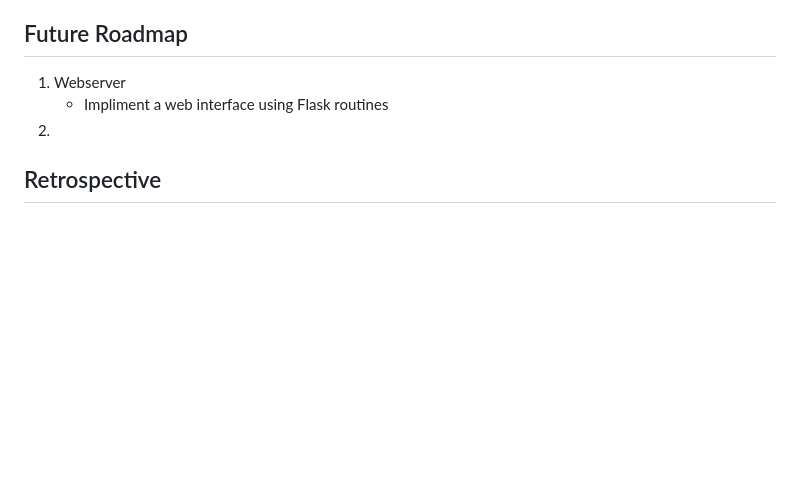
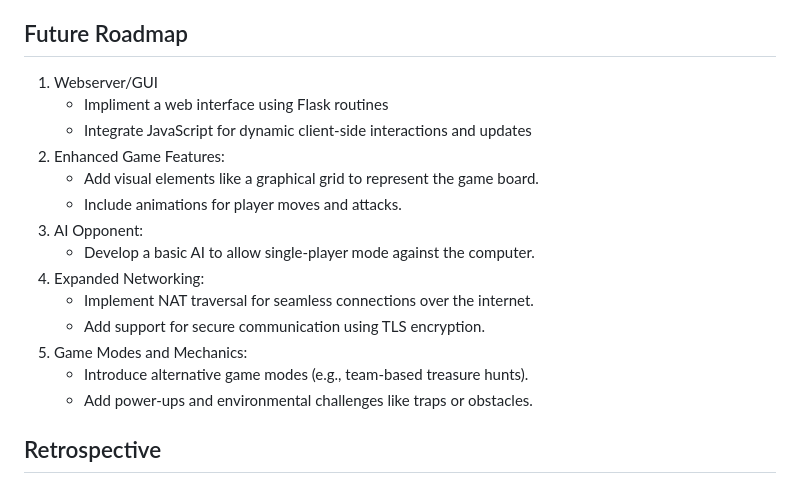
Before and after one commit to GraysonMor31/Treasure-Hunt, a Markdown page: README.md, the part around the change. Rendered like a GitHub page; blank space fills up the shorter version.

```diff
--- a/README.md
+++ b/README.md
@@ -91,9 +91,20 @@ python3 client.py -i <host-ip-address> -p <port> -u <username>
   * **Coming Soon**
 
 ## Future Roadmap
-1. Webserver
+1. Webserver/GUI
    * Impliment a web interface using Flask routines
-2.
+   * Integrate JavaScript for dynamic client-side interactions and updates
+2. Enhanced Game Features:
+   * Add visual elements like a graphical grid to represent the game board.
+   * Include animations for player moves and attacks.
+3. AI Opponent:
+   * Develop a basic AI to allow single-player mode against the computer.
+4. Expanded Networking:
+   * Implement NAT traversal for seamless connections over the internet.
+   * Add support for secure communication using TLS encryption.
+5. Game Modes and Mechanics:
+   * Introduce alternative game modes (e.g., team-based treasure hunts).
+   * Add power-ups and environmental challenges like traps or obstacles.
 
 ## Retrospective
 
```
